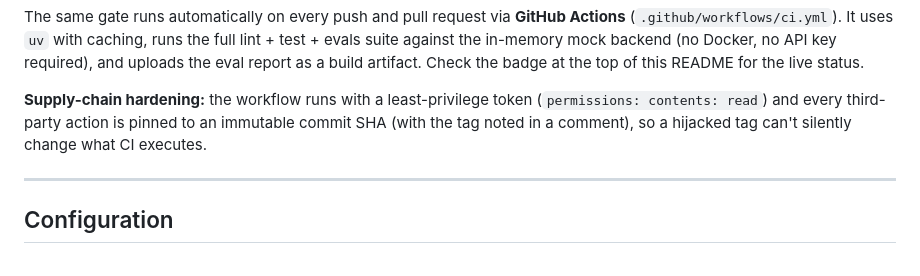
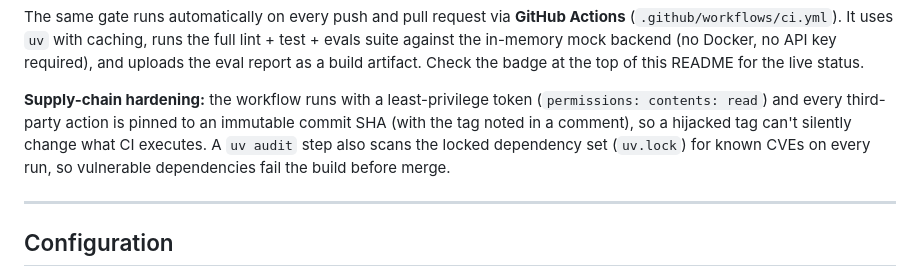
Before and after one commit to OmarJebbari/Uk-regs-pipeline, a Markdown page: README.md, the part around the change. Rendered like a GitHub page.

Commit message:
docs(readme): document dependency CVE audit in CI

```diff
--- a/README.md
+++ b/README.md
@@ -731,7 +731,9 @@ badge at the top of this README for the live status.
 **Supply-chain hardening:** the workflow runs with a least-privilege token
 (`permissions: contents: read`) and every third-party action is pinned to an
 immutable commit SHA (with the tag noted in a comment), so a hijacked tag can't
-silently change what CI executes.
+silently change what CI executes. A `uv audit` step also scans the locked
+dependency set (`uv.lock`) for known CVEs on every run, so vulnerable
+dependencies fail the build before merge.
 
 ---
 
```
